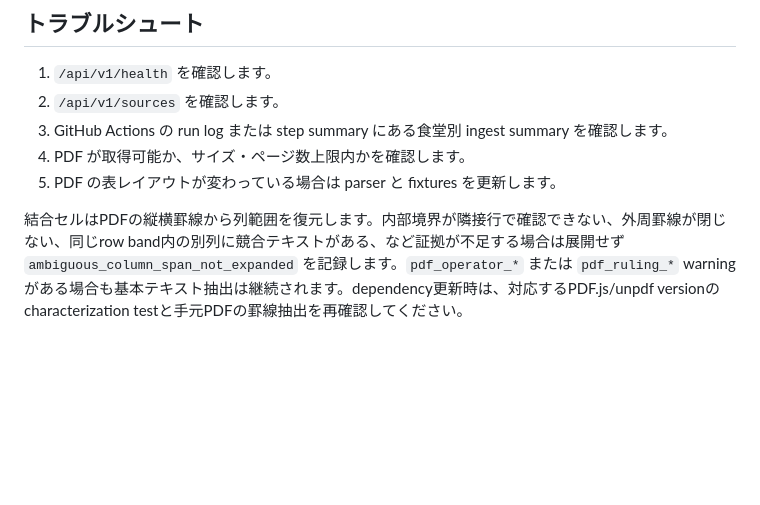
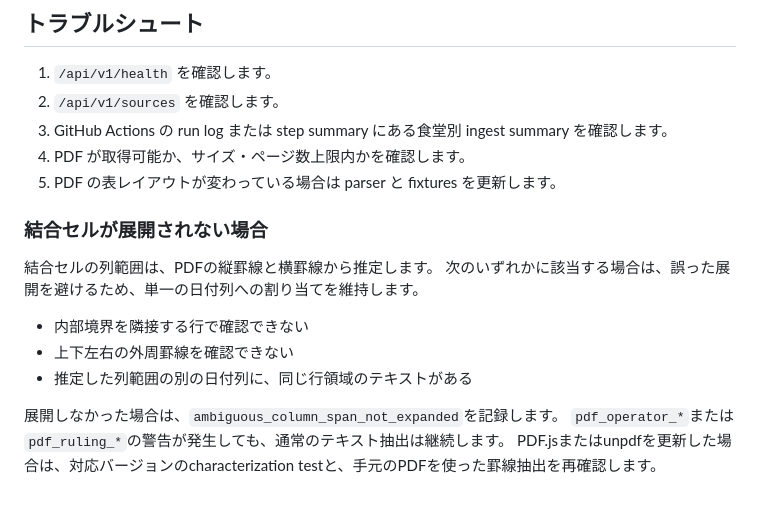
Before and after one commit to miz77/cit-cafeteria-menu-api, a Markdown page: docs/operations.md, the part around the change. Drawn GitHub-style; blank space fills up the shorter version.

```diff
--- a/docs/operations.md
+++ b/docs/operations.md
@@ -151,4 +151,14 @@ pnpm --filter @cit-cafeteria/api-worker check:bundle
 4. PDF が取得可能か、サイズ・ページ数上限内かを確認します。
 5. PDF の表レイアウトが変わっている場合は parser と fixtures を更新します。
 
-結合セルはPDFの縦横罫線から列範囲を復元します。内部境界が隣接行で確認できない、外周罫線が閉じない、同じrow band内の別列に競合テキストがある、など証拠が不足する場合は展開せず `ambiguous_column_span_not_expanded` を記録します。`pdf_operator_*` または `pdf_ruling_*` warningがある場合も基本テキスト抽出は継続されます。dependency更新時は、対応するPDF.js/unpdf versionのcharacterization testと手元PDFの罫線抽出を再確認してください。
+### 結合セルが展開されない場合
+結合セルの列範囲は、PDFの縦罫線と横罫線から推定します。
+次のいずれかに該当する場合は、誤った展開を避けるため、単一の日付列への割り当てを維持します。
+
+- 内部境界を隣接する行で確認できない
+- 上下左右の外周罫線を確認できない
+- 推定した列範囲の別の日付列に、同じ行領域のテキストがある
+
+展開しなかった場合は、`ambiguous_column_span_not_expanded`を記録します。
+`pdf_operator_*`または`pdf_ruling_*`の警告が発生しても、通常のテキスト抽出は継続します。
+PDF.jsまたはunpdfを更新した場合は、対応バージョンのcharacterization testと、手元のPDFを使った罫線抽出を再確認します。
```
